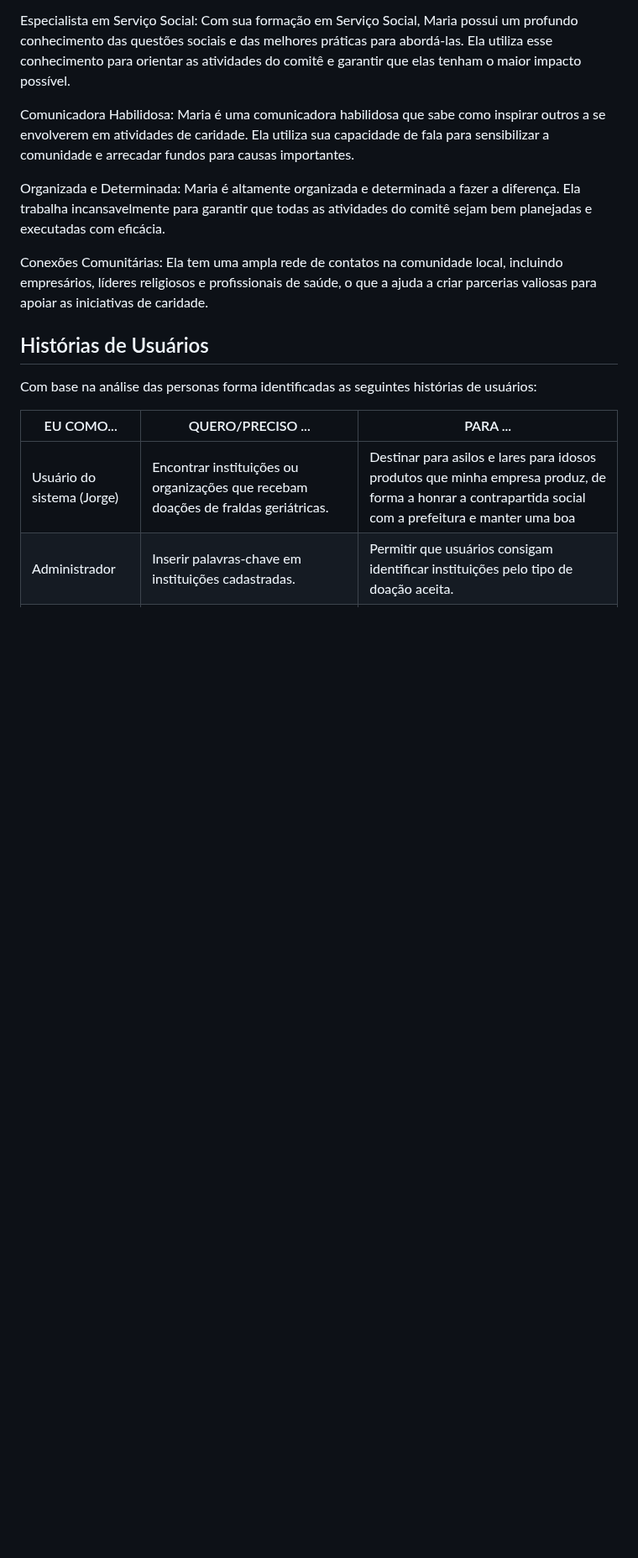
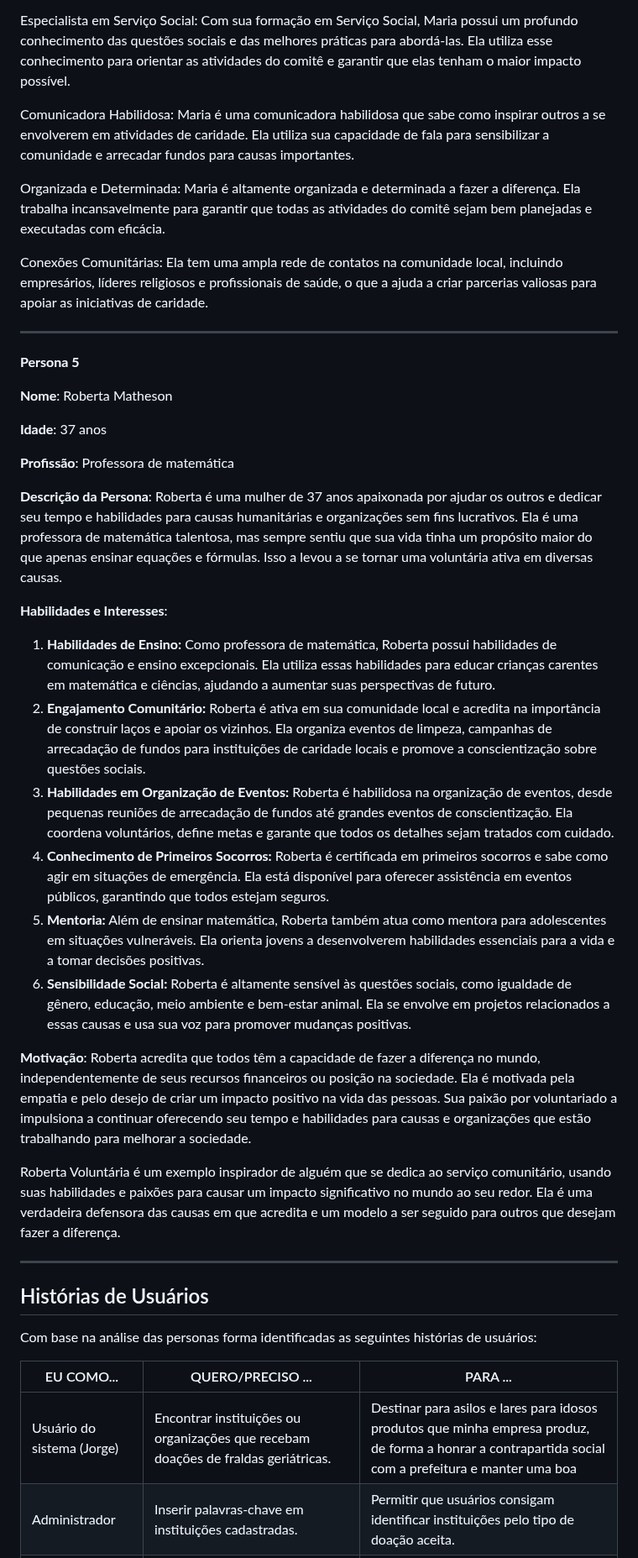
Before and after one commit to ICEI-PUC-Minas-PMV-SI/pmv-si-2023-2-pe1-t2-doeaqui, a Markdown page: docs/especification.md, the part around one of its changes. Shown at 84% size. GitHub-like rendering; blank space fills up the shorter version.

Commit message:
Persona Roberta

```diff
--- a/docs/especification.md
+++ b/docs/especification.md
@@ -106,6 +106,34 @@ Organizada e Determinada: Maria é altamente organizada e determinada a fazer a
 
 Conexões Comunitárias: Ela tem uma ampla rede de contatos na comunidade local, incluindo empresários, líderes religiosos e profissionais de saúde, o que a ajuda a criar parcerias valiosas para apoiar as iniciativas de caridade.
 
+----------------------------------------------------------------------------------------------------------------------------------------------------------------------------------------------------------------
+**Persona 5**
+
+**Nome**: Roberta Matheson
+
+**Idade**: 37 anos
+
+**Profissão**: Professora de matemática
+
+**Descrição da Persona**:
+Roberta é uma mulher de 37 anos apaixonada por ajudar os outros e dedicar seu tempo e habilidades para causas humanitárias e organizações sem fins lucrativos. Ela é uma professora de matemática talentosa, mas sempre sentiu que sua vida tinha um propósito maior do que apenas ensinar equações e fórmulas. Isso a levou a se tornar uma voluntária ativa em diversas causas.
+
+**Habilidades e Interesses**:
+
+1. **Habilidades de Ensino:** Como professora de matemática, Roberta possui habilidades de comunicação e ensino excepcionais. Ela utiliza essas habilidades para educar crianças carentes em matemática e ciências, ajudando a aumentar suas perspectivas de futuro.
+2. **Engajamento Comunitário:** Roberta é ativa em sua comunidade local e acredita na importância de construir laços e apoiar os vizinhos. Ela organiza eventos de limpeza, campanhas de arrecadação de fundos para instituições de caridade locais e promove a conscientização sobre questões sociais.
+3. **Habilidades em Organização de Eventos:** Roberta é habilidosa na organização de eventos, desde pequenas reuniões de arrecadação de fundos até grandes eventos de conscientização. Ela coordena voluntários, define metas e garante que todos os detalhes sejam tratados com cuidado.
+4. **Conhecimento de Primeiros Socorros:** Roberta é certificada em primeiros socorros e sabe como agir em situações de emergência. Ela está disponível para oferecer assistência em eventos públicos, garantindo que todos estejam seguros.
+5. **Mentoria:** Além de ensinar matemática, Roberta também atua como mentora para adolescentes em situações vulneráveis. Ela orienta jovens a desenvolverem habilidades essenciais para a vida e a tomar decisões positivas.
+6. **Sensibilidade Social:** Roberta é altamente sensível às questões sociais, como igualdade de gênero, educação, meio ambiente e bem-estar animal. Ela se envolve em projetos relacionados a essas causas e usa sua voz para promover mudanças positivas.
+
+**Motivação**:
+Roberta acredita que todos têm a capacidade de fazer a diferença no mundo, independentemente de seus recursos financeiros ou posição na sociedade. Ela é motivada pela empatia e pelo desejo de criar um impacto positivo na vida das pessoas. Sua paixão por voluntariado a impulsiona a continuar oferecendo seu tempo e habilidades para causas e organizações que estão trabalhando para melhorar a sociedade.
+
+Roberta Voluntária é um exemplo inspirador de alguém que se dedica ao serviço comunitário, usando suas habilidades e paixões para causar um impacto significativo no mundo ao seu redor. Ela é uma verdadeira defensora das causas em que acredita e um modelo a ser seguido para outros que desejam fazer a diferença.
+
+----------------------------------------------------------------------------------------------------------------------------------------------------------------------------------------------------------------
+
 ## Histórias de Usuários
 
 Com base na análise das personas forma identificadas as seguintes histórias de usuários:
```
Also changed, not shown: other parts of docs/especification.md (+4 -1 lines).
